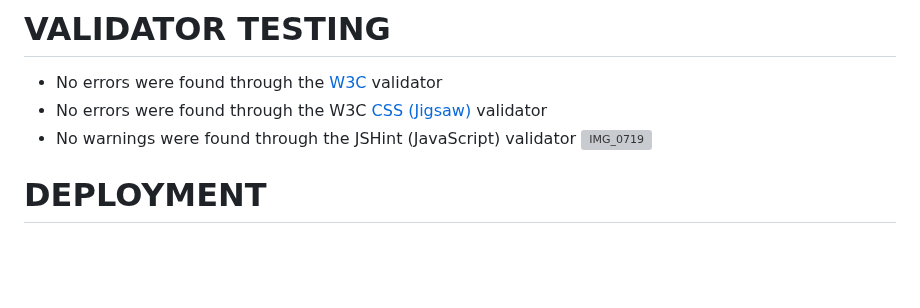
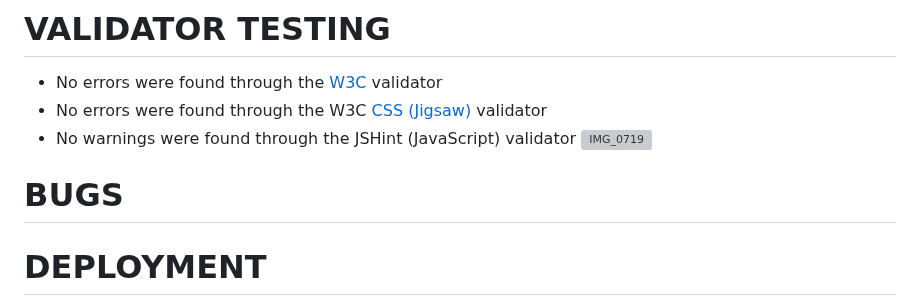
Before and after one commit to Indrakens/minion-memory-game, a Markdown page: README.md, the part around the change. Drawn GitHub-style; blank space fills up the shorter version; grey boxes are pictures that could not be loaded.

Commit message:
Add bugs section in README.md

```diff
--- a/README.md
+++ b/README.md
@@ -73,6 +73,8 @@ Minion Memory Game is a concentration card game. The object of the game is to tu
 * No warnings were found through the JSHint (JavaScript) validator
 ![IMG_0719](https://github.com/Indrakens/minion-memory-game/assets/127971416/6bef6d66-b0c2-4c98-92c6-9c421ad9e96a)
 
+# BUGS
+
 # DEPLOYMENT
 * The site was deployed to GitHub pages. The steps deploy are:
    *  In the GitHub repository, navigate to the Settings tab
```
